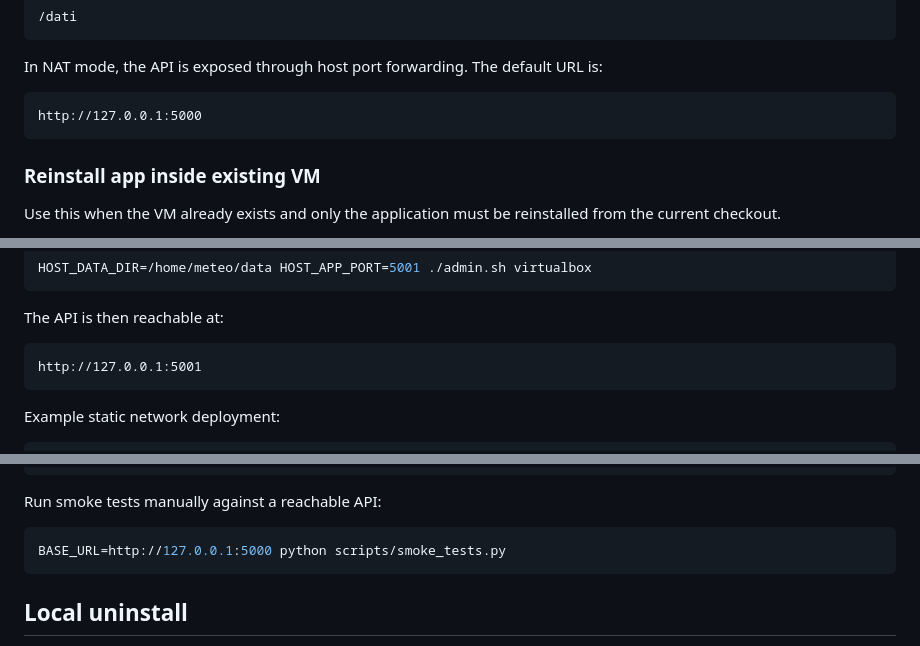
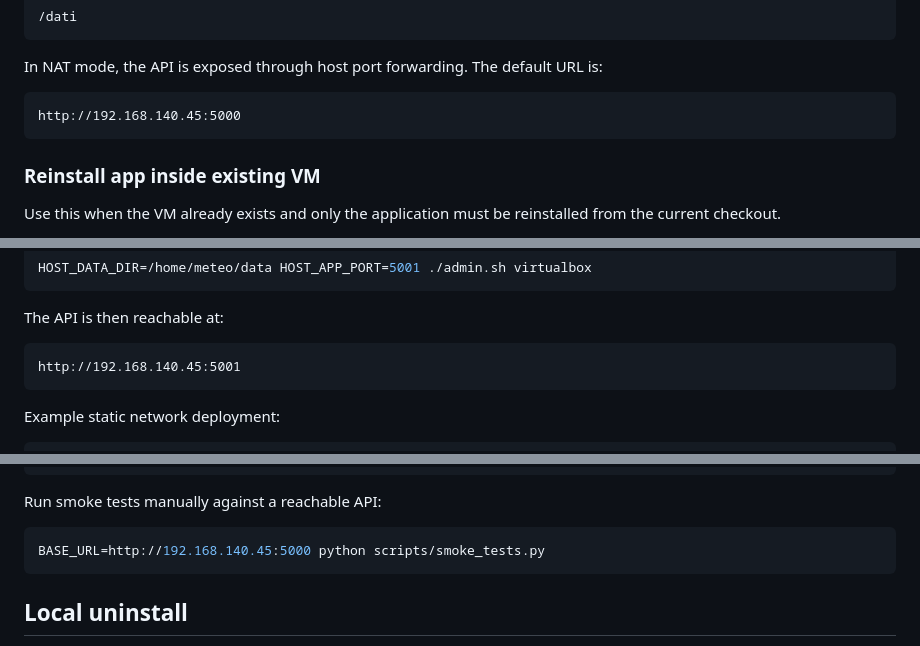
Before and after one commit to marco-buttu/meteo, a Markdown page: docs/admin.md, 3 parts joined by grey strips. Drawn GitHub-style.

````diff
--- a/docs/admin.md
+++ b/docs/admin.md
@@ -236,7 +236,7 @@ mount point is:
 In NAT mode, the API is exposed through host port forwarding. The default URL is:
 
 ```text
-http://127.0.0.1:5000
+http://192.168.140.45:5000
 ```
 
 ### Reinstall app inside existing VM
@@ -365,7 +365,7 @@ HOST_DATA_DIR=/home/meteo/data HOST_APP_PORT=5001 ./admin.sh virtualbox
 The API is then reachable at:
 
 ```text
-http://127.0.0.1:5001
+http://192.168.140.45:5001
 ```
 
 Example static network deployment:
@@ -391,7 +391,7 @@ RUN_SMOKE_TESTS=0 ./admin.sh vm-reinstall
 Run smoke tests manually against a reachable API:
 
 ```bash
-BASE_URL=http://127.0.0.1:5000 python scripts/smoke_tests.py
+BASE_URL=http://192.168.140.45:5000 python scripts/smoke_tests.py
 ```
 
 ## Local uninstall
````
Also changed, not shown: docs/developer.md (+1 -1 lines), docs/user.md (+3 -3 lines).
